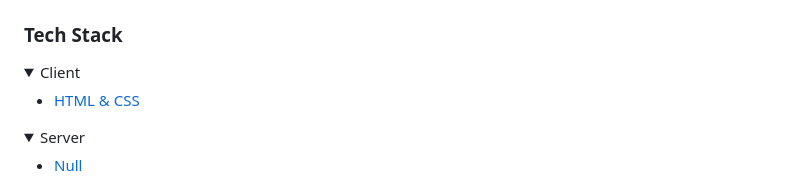
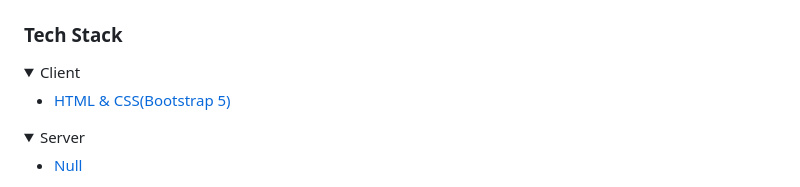
Before and after one commit to tawakuliKH/Portofolio-Bootstrap, a Markdown page: README.md, the part around the change. Drawn GitHub-style; folded sections open.

Commit message:
Update Readme file and added boostrap in techs used section

```diff
--- a/README.md
+++ b/README.md
@@ -67,7 +67,7 @@ Describing my bio, my skills and my backround.
 <details>
   <summary>Client</summary>
   <ul>
-    <li><a href="https:///">HTML & CSS</a></li>
+    <li><a href="https:///">HTML & CSS(Bootstrap 5)</a></li>
   </ul>
 </details>
 
```
